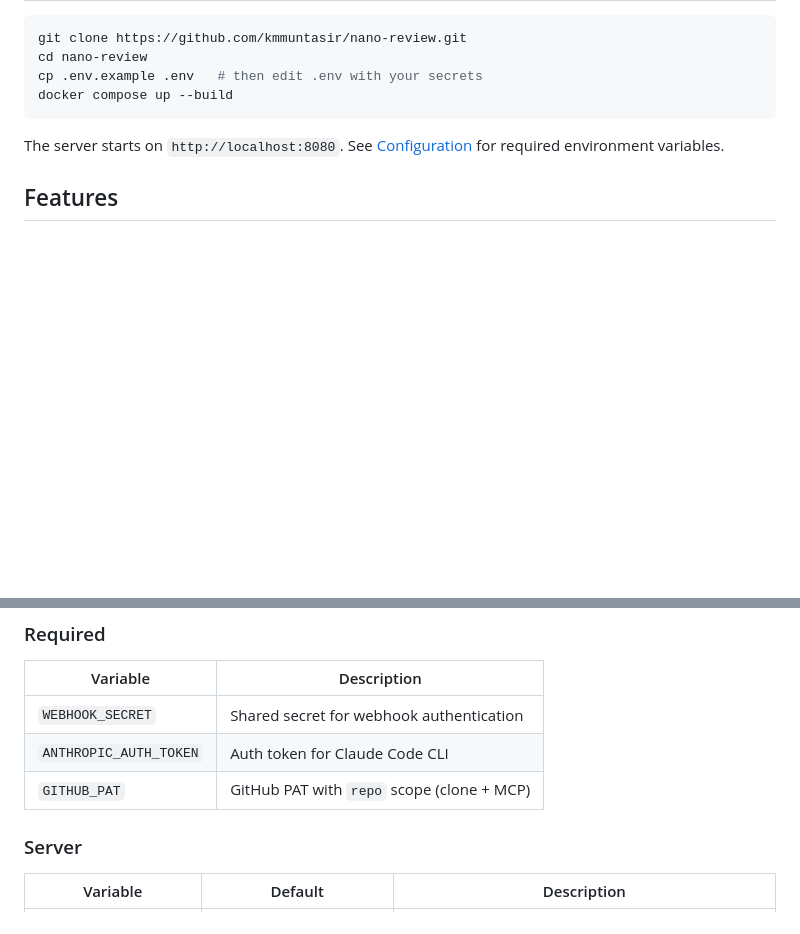
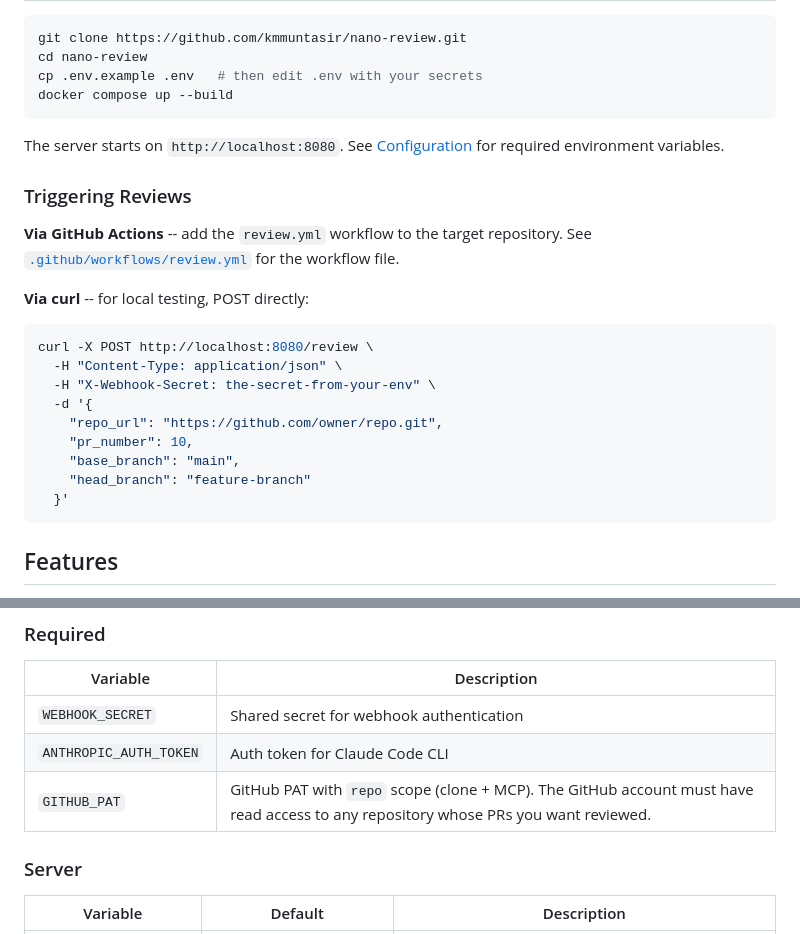
Before and after one commit to kmmuntasir/nano-review, a Markdown page: README.md, 2 parts joined by grey strips. Drawn GitHub-style; blank space fills up the shorter version.

Commit message:
Update README.md and roadmap

````diff
--- a/README.md
+++ b/README.md
@@ -78,6 +78,24 @@ docker compose up --build
 
 The server starts on `http://localhost:8080`. See [Configuration](#configuration) for required environment variables.
 
+### Triggering Reviews
+
+**Via GitHub Actions** -- add the `review.yml` workflow to the target repository. See [`.github/workflows/review.yml`](.github/workflows/review.yml) for the workflow file.
+
+**Via curl** -- for local testing, POST directly:
+
+```bash
+curl -X POST http://localhost:8080/review \
+  -H "Content-Type: application/json" \
+  -H "X-Webhook-Secret: the-secret-from-your-env" \
+  -d '{
+    "repo_url": "https://github.com/owner/repo.git",
+    "pr_number": 10,
+    "base_branch": "main",
+    "head_branch": "feature-branch"
+  }'
+```
+
 ## Features
 
 - Async review processing -- webhook returns immediately, review runs in a background goroutine
@@ -118,7 +136,7 @@ All configuration via environment variables. Copy [`.env.example`](.env.example)
 |----------|-------------|
 | `WEBHOOK_SECRET` | Shared secret for webhook authentication |
 | `ANTHROPIC_AUTH_TOKEN` | Auth token for Claude Code CLI |
-| `GITHUB_PAT` | GitHub PAT with `repo` scope (clone + MCP) |
+| `GITHUB_PAT` | GitHub PAT with `repo` scope (clone + MCP). The GitHub account must have read access to any repository whose PRs you want reviewed. |
 
 ### Server
 
````
Also changed, not shown: docs/roadmap.md (+11 -6 lines).
